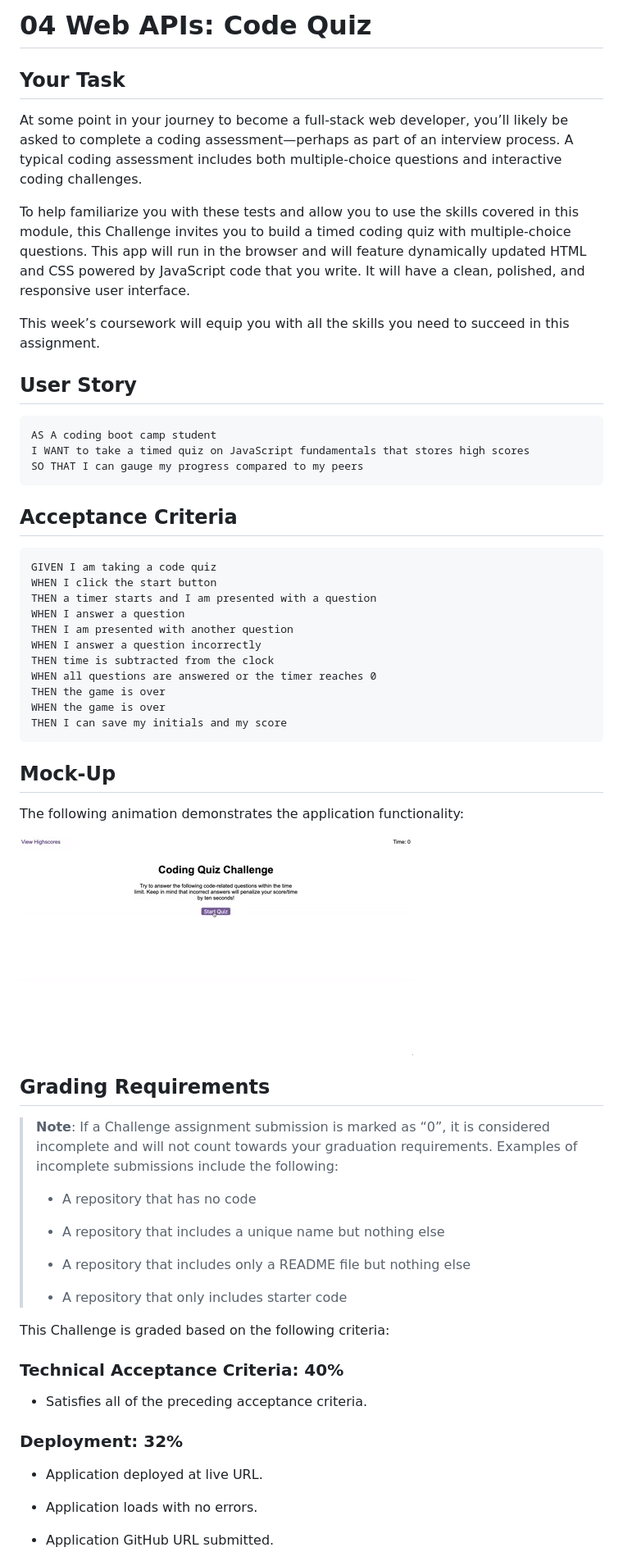
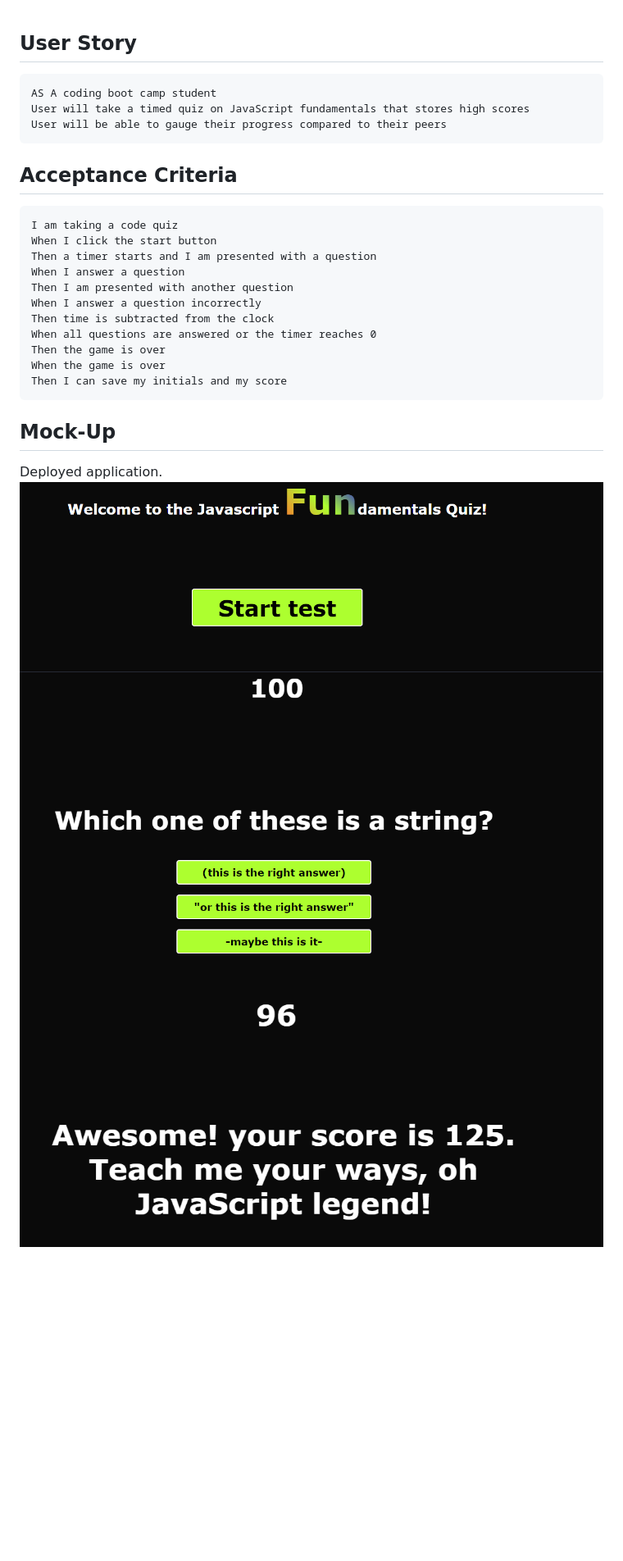
Before and after one commit to PapiCLY/Fun-Qiz, a Markdown page: README.md, the part around the change printed below. Shown: that part at 82% size. Rendered like a GitHub page; pictures changed too: Assets/Images/end_quiz.png (added), Assets/Images/homescreen_quiz.png (added), Assets/Images/questions_quiz.png (added); blank space fills up the shorter version.

````diff
--- a/README.md
+++ b/README.md
@@ -1,66 +1,31 @@
-# 04 Web APIs: Code Quiz
-
-## Your Task
-
-At some point in your journey to become a full-stack web developer, you’ll likely be asked to complete a coding assessment&mdash;perhaps as part of an interview process. A typical coding assessment includes both multiple-choice questions and interactive coding challenges.
-
-To help familiarize you with these tests and allow you to use the skills covered in this module, this Challenge invites you to build a timed coding quiz with multiple-choice questions. This app will run in the browser and will feature dynamically updated HTML and CSS powered by JavaScript code that you write. It will have a clean, polished, and responsive user interface.
-
-This week’s coursework will equip you with all the skills you need to succeed in this assignment.
-
 ## User Story
 
 ```
 AS A coding boot camp student
-I WANT to take a timed quiz on JavaScript fundamentals that stores high scores
-SO THAT I can gauge my progress compared to my peers
+User will take a timed quiz on JavaScript fundamentals that stores high scores
+User will be able to gauge their progress compared to their peers
 ```
 
 ## Acceptance Criteria
 
 ```
-GIVEN I am taking a code quiz
-WHEN I click the start button
-THEN a timer starts and I am presented with a question
-WHEN I answer a question
-THEN I am presented with another question
-WHEN I answer a question incorrectly
-THEN time is subtracted from the clock
-WHEN all questions are answered or the timer reaches 0
-THEN the game is over
-WHEN the game is over
-THEN I can save my initials and my score
+I am taking a code quiz
+When I click the start button
+Then a timer starts and I am presented with a question
+When I answer a question
+Then I am presented with another question
+When I answer a question incorrectly
+Then time is subtracted from the clock
+When all questions are answered or the timer reaches 0
+Then the game is over
+When the game is over
+Then I can save my initials and my score
 ```
 
 ## Mock-Up
 
-The following animation demonstrates the application functionality:
+Deployed application.
+![Alt text](Assets/Images/homescreen_quiz.png)
+![Alt text](Assets/Images/questions_quiz.png)
+![Alt text](Assets/Images/end_quiz.png)
 
-![A user clicks through an interactive coding quiz, then enters initials to save the high score before resetting and starting over.](./Assets/04-web-apis-homework-demo.gif)
-
-## Grading Requirements
-
-> **Note**: If a Challenge assignment submission is marked as “0”, it is considered incomplete and will not count towards your graduation requirements. Examples of incomplete submissions include the following:
->
-> * A repository that has no code
->
-> * A repository that includes a unique name but nothing else
->
-> * A repository that includes only a README file but nothing else
->
-> * A repository that only includes starter code
-
-This Challenge is graded based on the following criteria:
-
-### Technical Acceptance Criteria: 40%
-
-* Satisfies all of the preceding acceptance criteria.
-
-### Deployment: 32%
-
-* Application deployed at live URL.
-
-* Application loads with no errors.
-
-* Application GitHub URL submitted.
-
````
Also changed, not shown: other parts of README.md (+1 -33 lines), 1 other file.
